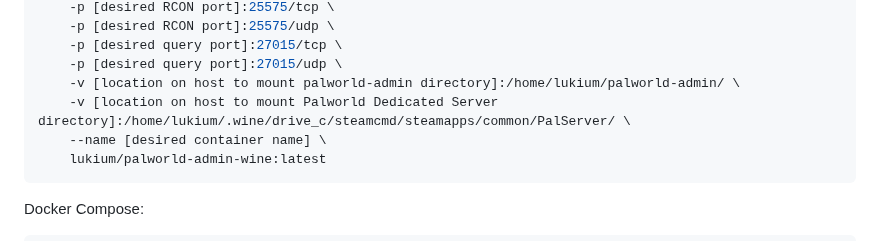
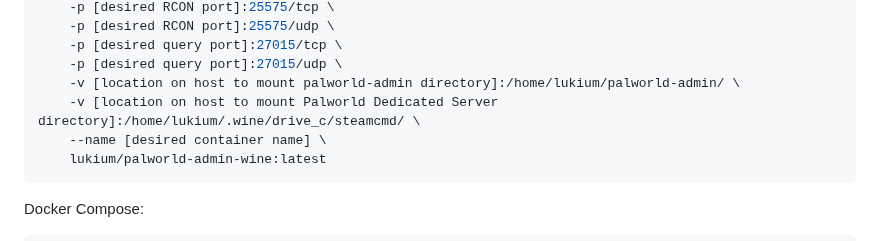
Before and after one commit to Lukium/palworld-admin, a Markdown page: README.md, the part around the change. Rendered like a GitHub page.

````diff
--- a/README.md
+++ b/README.md
@@ -79,7 +79,7 @@ docker run \
 	-p [desired query port]:27015/tcp \
 	-p [desired query port]:27015/udp \
 	-v [location on host to mount palworld-admin directory]:/home/lukium/palworld-admin/ \
-	-v [location on host to mount Palworld Dedicated Server directory]:/home/lukium/.wine/drive_c/steamcmd/steamapps/common/PalServer/ \
+	-v [location on host to mount Palworld Dedicated Server directory]:/home/lukium/.wine/drive_c/steamcmd/ \
 	--name [desired container name] \
 	lukium/palworld-admin-wine:latest
 ```
````
